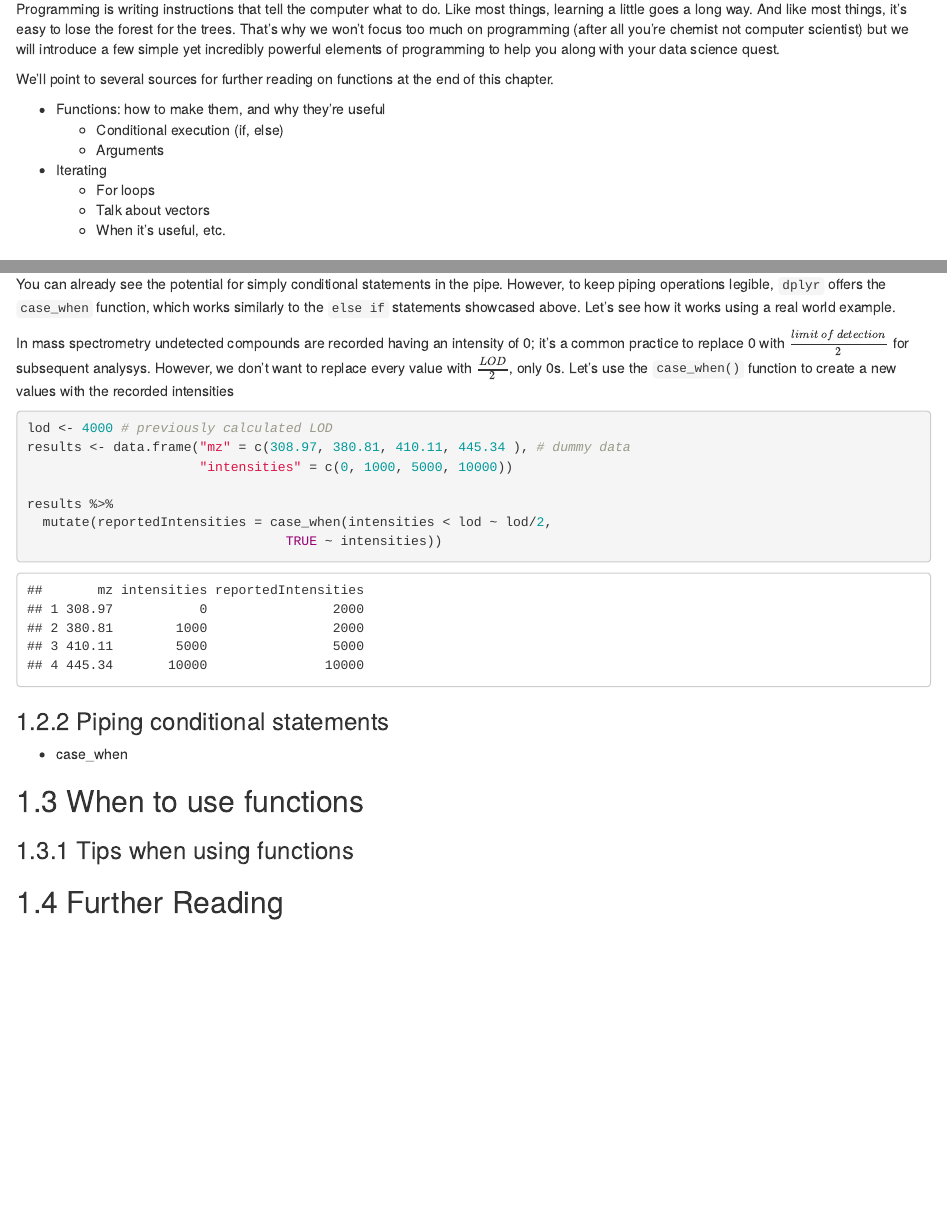
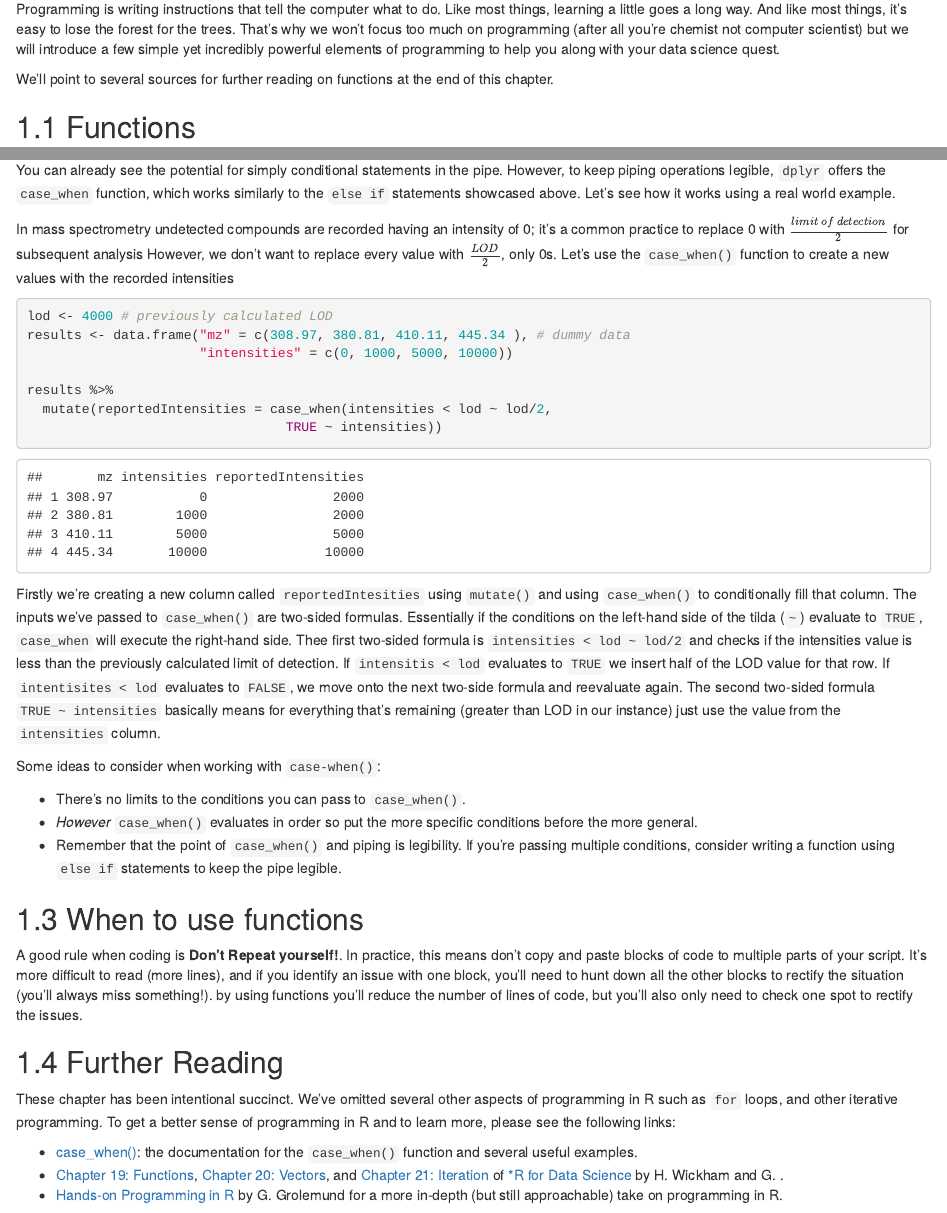
Before and after one commit to UofTChem-Teaching/R4EnvChem, an R Markdown document (prog-with-r.Rmd): the page in a window 1100 px wide, from 70 px down, and a second part further down, joined at a grey line. Rendered offline with R 4.5, knitr and Pandoc, with nearby package versions; drawn as R Markdown's standard HTML page in place of the format the file asks for; some code elsewhere in the file could not run offline; common packages that the code uses without loading them are loaded.

Commit message:
wrapped up draft.

````diff
--- a/prog-with-r.Rmd
+++ b/prog-with-r.Rmd
@@ -1,16 +1,8 @@
 # Programming with R
 
-<!-- Aim of this is to show people how they can include programing features to enhance their coding. Mostly tips and shit to get them started no encompasing guide -->
+<!-- Aim of this is to show people how they can include programming features to enhance their coding. Mostly tips and shit to get them started no encompassing guide -->
 
 Programming is writing instructions that tell the computer what to do. Like most things, learning a little goes a long way. And like most things, it's easy to lose the forest for the trees. That's why we won't focus too much on programming (after all you're chemist not computer scientist) but we will introduce a few simple yet incredibly powerful elements of programming to help you along with your data science quest.
 
 We'll point to several sources for further reading on functions at the end of this chapter.
 
-
-- Functions: how to make them, and why they’re useful
-  - Conditional execution (if, else)
-  - Arguments
-- Iterating
-  - For loops
-  - Talk about vectors
-  - When it’s useful, etc.
@@ -99,7 +90,7 @@ Our simple function compares two numbers, `x` and `y` and if `x > y` evaluate to
 
 You can already see the potential for simply conditional statements in the pipe. However, to keep piping operations legible, `dplyr` offers the `case_when` function, which works similarly to the `else if` statements showcased above. Let's see how it works using a real world example.
 
-In mass spectrometry undetected compounds are recorded having an intensity of 0; it's a common practice to replace 0 with $\frac{limit~of~detection}{2}$ for subsequent analysys. However, we don't want to replace every value with $\frac{LOD}{2}$, only 0s. Let's use the `case_when()` function to create a new values with the recorded intensities
+In mass spectrometry undetected compounds are recorded having an intensity of 0; it's a common practice to replace 0 with $\frac{limit~of~detection}{2}$ for subsequent analysis However, we don't want to replace every value with $\frac{LOD}{2}$, only 0s. Let's use the `case_when()` function to create a new values with the recorded intensities
 
 ```{r}
 
@@ -114,16 +105,23 @@ results %>%
 
 ```
 
+Firstly we're creating a new column called `reportedIntesities` using `mutate()` and using `case_when()` to conditionally fill that column. The inputs we've passed to `case_when()` are two-sided formulas. Essentially if the conditions on the left-hand side of the tilda (`~`) evaluate to `TRUE`, `case_when` will execute the right-hand side. Thee first two-sided formula is `intensities < lod ~ lod/2` and checks if the intensities value is less than the previously calculated limit of detection. If `intensitis < lod` evaluates to `TRUE` we insert half of the LOD value for that row. If `intentisites < lod` evaluates to `FALSE`, we move onto the next two-side formula and reevaluate again. The second two-sided formula `TRUE ~ intensities` basically means for everything that's remaining (greater than LOD in our instance) just use the value from the `intensities` column.
 
-### Piping conditional statements
+Some ideas to consider when working with `case-when()`:
 
-- case_when
+  - There's no limits to the conditions you can pass to `case_when()`.
+  - *However* `case_when()` evaluates in order so put the more specific conditions before the more general.
+  - Remember that the point of `case_when()` and piping is legibility. If you're passing multiple conditions, consider writing a function using `else if` statements to keep the pipe legible.
+
 
 ## When to use functions
 
-
-
-###  Tips when using functions
-
+A good rule when coding is **Don't Repeat yourself!**. In practice, this means don't copy and paste blocks of code to multiple parts of your script. It's more difficult to read (more lines), and if you identify an issue with one block, you'll need to hunt down all the other blocks to rectify the situation (you'll always miss something!). by using functions you'll reduce the number of lines of code, but you'll also only need to check one spot to rectify the issues.
 
 ## Further Reading
+
+These chapter has been intentional succinct. We've omitted several other aspects of programming in R such as `for` loops, and other iterative programming. To get a better sense of programming in R and to learn more, please see the following links:
+
+  - [case_when()](https://dplyr.tidyverse.org/reference/case_when.html): the documentation for the `case_when()` function and several useful examples.
+  - [Chapter 19: Functions](https://r4ds.had.co.nz/functions.html), [Chapter 20: Vectors](https://r4ds.had.co.nz/vectors.html), and [Chapter 21: Iteration](https://r4ds.had.co.nz/iteration.html) of [*R for Data Science](https://r4ds.had.co.nz/index.html) by H. Wickham and G. .
+  - [Hands-on Programming in R](https://rstudio-education.github.io/hopr/) by G. Grolemund for a more in-depth (but still approachable) take on programming in R.
````
Also changed, not shown: prog-with-r.Rmd (3 more changed lines).
